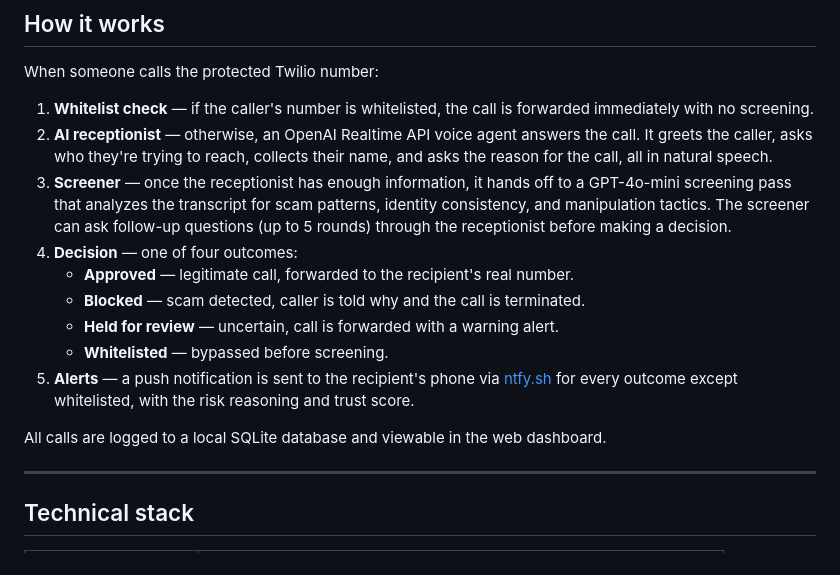
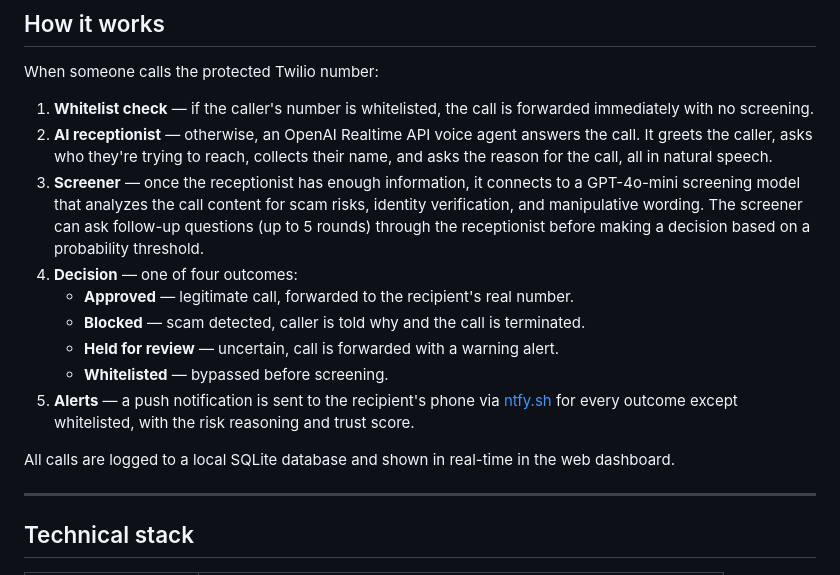
Before and after one commit to RyanFDing/NJX-hacks26, a Markdown page: README.md, the part around the change. Rendered like a GitHub page.

Commit message:
Clarify screener process and logging details in README
Updated the description of the screener process and the logging details in the README.

```diff
--- a/README.md
+++ b/README.md
@@ -12,7 +12,7 @@ When someone calls the protected Twilio number:
 
 1. **Whitelist check** — if the caller's number is whitelisted, the call is forwarded immediately with no screening.
 2. **AI receptionist** — otherwise, an OpenAI Realtime API voice agent answers the call. It greets the caller, asks who they're trying to reach, collects their name, and asks the reason for the call, all in natural speech.
-3. **Screener** — once the receptionist has enough information, it hands off to a GPT-4o-mini screening pass that analyzes the transcript for scam patterns, identity consistency, and manipulation tactics. The screener can ask follow-up questions (up to 5 rounds) through the receptionist before making a decision.
+3. **Screener** — once the receptionist has enough information, it connects to a GPT-4o-mini screening model that analyzes the call content for scam risks, identity verification, and manipulative wording. The screener can ask follow-up questions (up to 5 rounds) through the receptionist before making a decision based on a probability threshold.
 4. **Decision** — one of four outcomes:
    - **Approved** — legitimate call, forwarded to the recipient's real number.
    - **Blocked** — scam detected, caller is told why and the call is terminated.
@@ -20,7 +20,7 @@ When someone calls the protected Twilio number:
    - **Whitelisted** — bypassed before screening.
 5. **Alerts** — a push notification is sent to the recipient's phone via [ntfy.sh](https://ntfy.sh) for every outcome except whitelisted, with the risk reasoning and trust score.
 
-All calls are logged to a local SQLite database and viewable in the web dashboard.
+All calls are logged to a local SQLite database and shown in real-time in the web dashboard.
 
 ---
 
```
